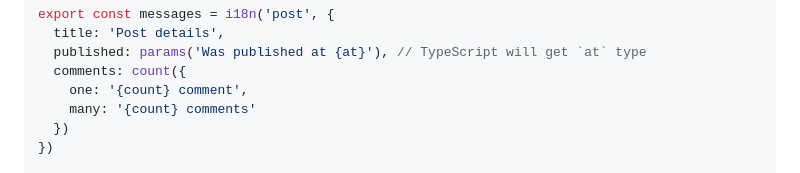
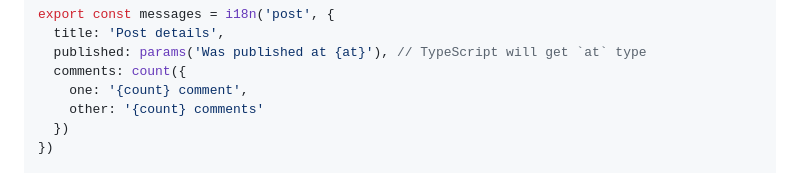
Before and after one commit to nanostores/i18n, a Markdown page: README.md, the part around the change. GitHub-like rendering.

Commit message:
adjust count example in readme

```diff
--- a/README.md
+++ b/README.md
@@ -26,7 +26,7 @@ export const messages = i18n('post', {
   published: params('Was published at {at}'), // TypeScript will get `at` type
   comments: count({
     one: '{count} comment',
-    many: '{count} comments'
+    other: '{count} comments'
   })
 })
 
```
